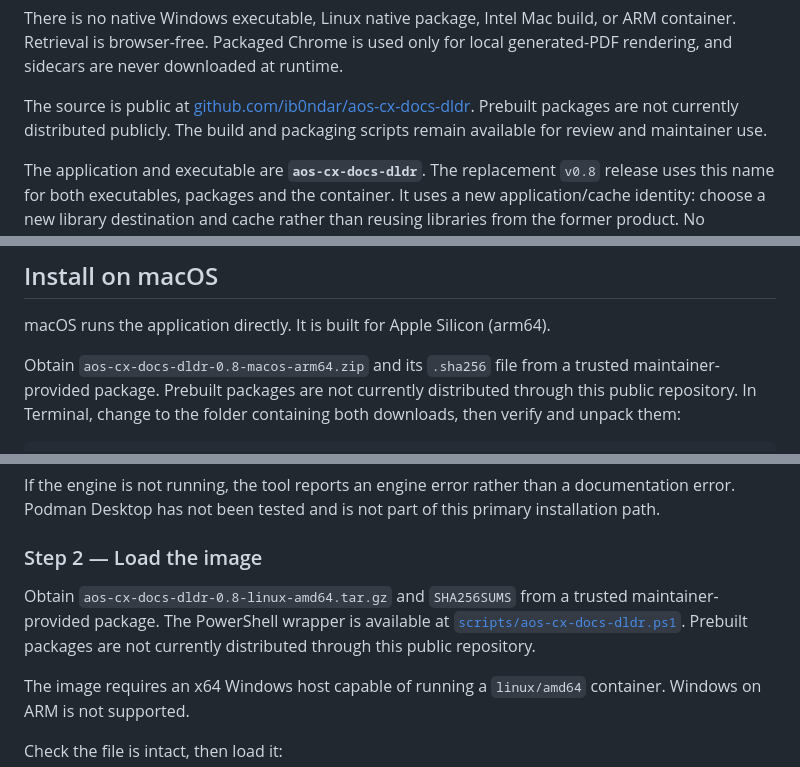
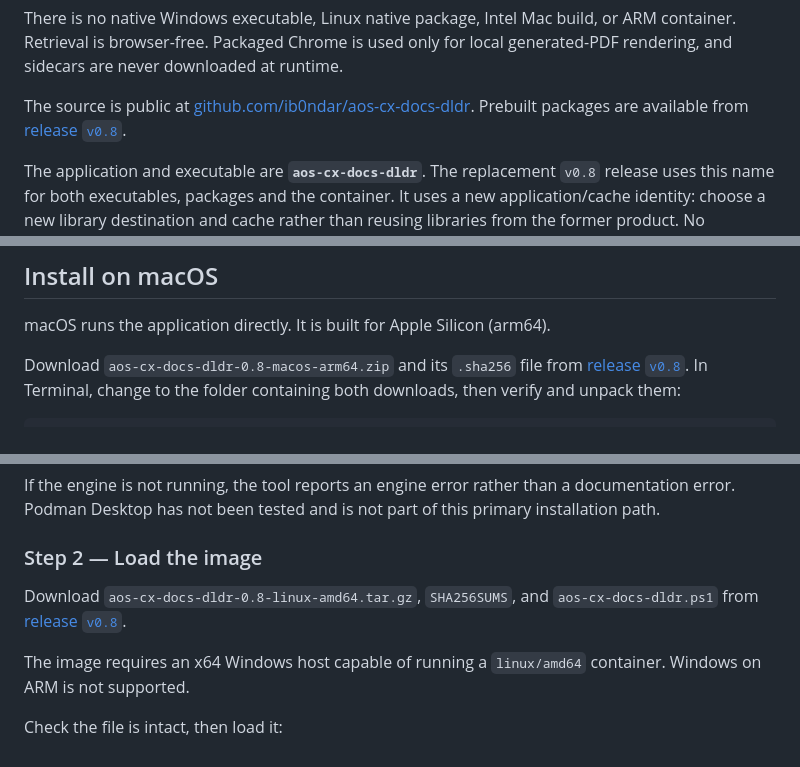
Before and after one commit to ib0ndar/aos-cx-docs-dldr, a Markdown page: README.md, 3 parts joined by grey strips. Rendered like a GitHub page.

Commit message:
Publish v0.8 download guidance

```diff
--- a/README.md
+++ b/README.md
@@ -35,8 +35,8 @@ local generated-PDF rendering, and sidecars are never downloaded at runtime.
 
 The source is public at
 [github.com/ib0ndar/aos-cx-docs-dldr](https://github.com/ib0ndar/aos-cx-docs-dldr).
-Prebuilt packages are not currently distributed publicly. The build and
-packaging scripts remain available for review and maintainer use.
+Prebuilt packages are available from
+[release `v0.8`](https://github.com/ib0ndar/aos-cx-docs-dldr/releases/tag/v0.8).
 
 The application and executable are **`aos-cx-docs-dldr`**. The replacement
 `v0.8` release uses this name for both executables, packages and the container.
@@ -72,9 +72,8 @@ the [changelog](CHANGELOG.md) for release history.
 
 macOS runs the application directly. It is built for Apple Silicon (arm64).
 
-Obtain `aos-cx-docs-dldr-0.8-macos-arm64.zip` and its `.sha256` file from a
-trusted maintainer-provided package. Prebuilt packages are not currently
-distributed through this public repository.
+Download `aos-cx-docs-dldr-0.8-macos-arm64.zip` and its `.sha256` file from
+[release `v0.8`](https://github.com/ib0ndar/aos-cx-docs-dldr/releases/tag/v0.8).
 In Terminal, change to the folder containing both downloads, then verify and
 unpack them:
 
@@ -174,10 +173,9 @@ primary installation path.
 
 ### Step 2 — Load the image
 
-Obtain `aos-cx-docs-dldr-0.8-linux-amd64.tar.gz` and `SHA256SUMS` from a trusted
-maintainer-provided package. The PowerShell wrapper is available at
-[`scripts/aos-cx-docs-dldr.ps1`](scripts/aos-cx-docs-dldr.ps1). Prebuilt
-packages are not currently distributed through this public repository.
+Download `aos-cx-docs-dldr-0.8-linux-amd64.tar.gz`, `SHA256SUMS`, and
+`aos-cx-docs-dldr.ps1` from
+[release `v0.8`](https://github.com/ib0ndar/aos-cx-docs-dldr/releases/tag/v0.8).
 
 The image requires an x64 Windows host capable of running a `linux/amd64`
 container. Windows on ARM is not supported.
```
Also changed, not shown: docs/container.md (+3 -1 lines), docs/native-macos-arm64-release.md (+2 -2 lines).
